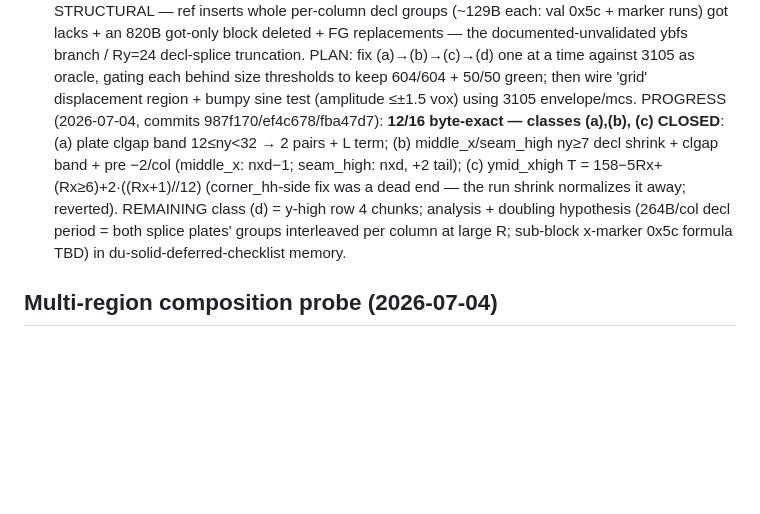
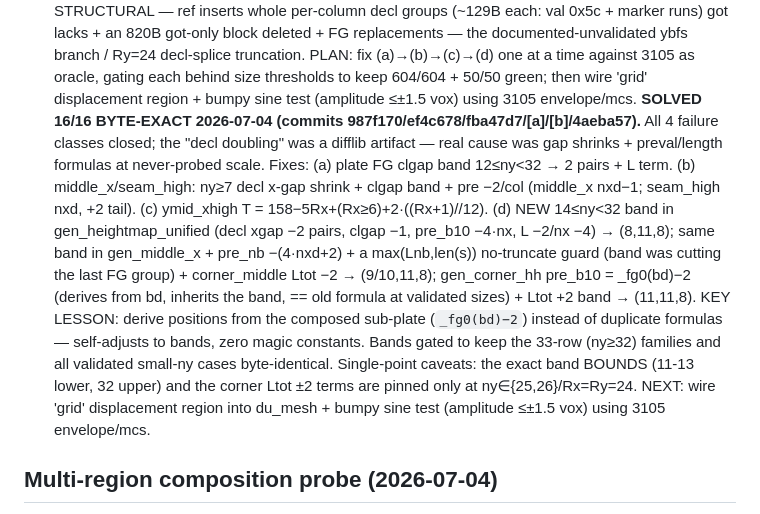
Before and after one commit to EveScientist/DU-3D-object-importer, a Markdown page: EXPORTS_LOG.md, the part around the change. GitHub-like rendering; blank space fills up the shorter version.

Commit message:
Record 3105 16/16 milestone in EXPORTS_LOG

```diff
--- a/EXPORTS_LOG.md
+++ b/EXPORTS_LOG.md
@@ -231,13 +231,24 @@ nx floor-step ((nx−1)//4−(nx−1)//5, +4 at nx=5,9,10..). Untested: nx=9/10
   PLAN: fix (a)→(b)→(c)→(d) one at a time against 3105 as oracle, gating each behind
   size thresholds to keep 604/604 + 50/50 green; then wire 'grid' displacement region +
   bumpy sine test (amplitude ≤±1.5 vox) using 3105 envelope/mcs.
-  PROGRESS (2026-07-04, commits 987f170/ef4c678/fba47d7): **12/16 byte-exact — classes (a),(b),
-  (c) CLOSED**: (a) plate clgap band 12≤ny<32 → 2 pairs + L term; (b) middle_x/seam_high ny≥7
-  decl shrink + clgap band + pre −2/col (middle_x: nxd−1; seam_high: nxd, +2 tail); (c)
-  ymid_xhigh T = 158−5Rx+(Rx≥6)+2·((Rx+1)//12) (corner_hh-side fix was a dead end — the run
-  shrink normalizes it away; reverted). REMAINING class (d) = y-high row 4 chunks; analysis +
-  doubling hypothesis (264B/col decl period = both splice plates' groups interleaved per column
-  at large R; sub-block x-marker 0x5c formula TBD) in du-solid-deferred-checklist memory.
+  **SOLVED 16/16 BYTE-EXACT 2026-07-04 (commits 987f170/ef4c678/fba47d7/[a]/[b]/4aeba57).**
+  All 4 failure classes closed; the "decl doubling" was a difflib artifact — real cause was gap
+  shrinks + preval/length formulas at never-probed scale. Fixes:
+  (a) plate FG clgap band 12≤ny<32 → 2 pairs + L term.
+  (b) middle_x/seam_high: ny≥7 decl x-gap shrink + clgap band + pre −2/col (middle_x nxd−1;
+      seam_high nxd, +2 tail).
+  (c) ymid_xhigh T = 158−5Rx+(Rx≥6)+2·((Rx+1)//12).
+  (d) NEW 14≤ny<32 band in gen_heightmap_unified (decl xgap −2 pairs, clgap −1, pre_b10 −4·nx,
+      L −2/nx −4) → (8,11,8); same band in gen_middle_x + pre_nb −(4·nxd+2) + a max(Lnb,len(s))
+      no-truncate guard (band was cutting the last FG group) + corner_middle Ltot −2 →
+      (9/10,11,8); gen_corner_hh pre_b10 = _fg0(bd)−2 (derives from bd, inherits the band, ==
+      old formula at validated sizes) + Ltot +2 band → (11,11,8).
+  KEY LESSON: derive positions from the composed sub-plate (`_fg0(bd)−2`) instead of duplicate
+  formulas — self-adjusts to bands, zero magic constants. Bands gated to keep the 33-row (ny≥32)
+  families and all validated small-ny cases byte-identical. Single-point caveats: the exact band
+  BOUNDS (11-13 lower, 32 upper) and the corner Ltot ±2 terms are pinned only at ny∈{25,26}/Rx=Ry=24.
+  NEXT: wire 'grid' displacement region into du_mesh + bumpy sine test (amplitude ≤±1.5 vox)
+  using 3105 envelope/mcs.
 
 ## Multi-region composition probe (2026-07-04)
 - **tests/mesh_xy_tilt_0704_2019.blueprint** — displaced x=0+y=0 SURFACE CORNER: one tilted plane
```
